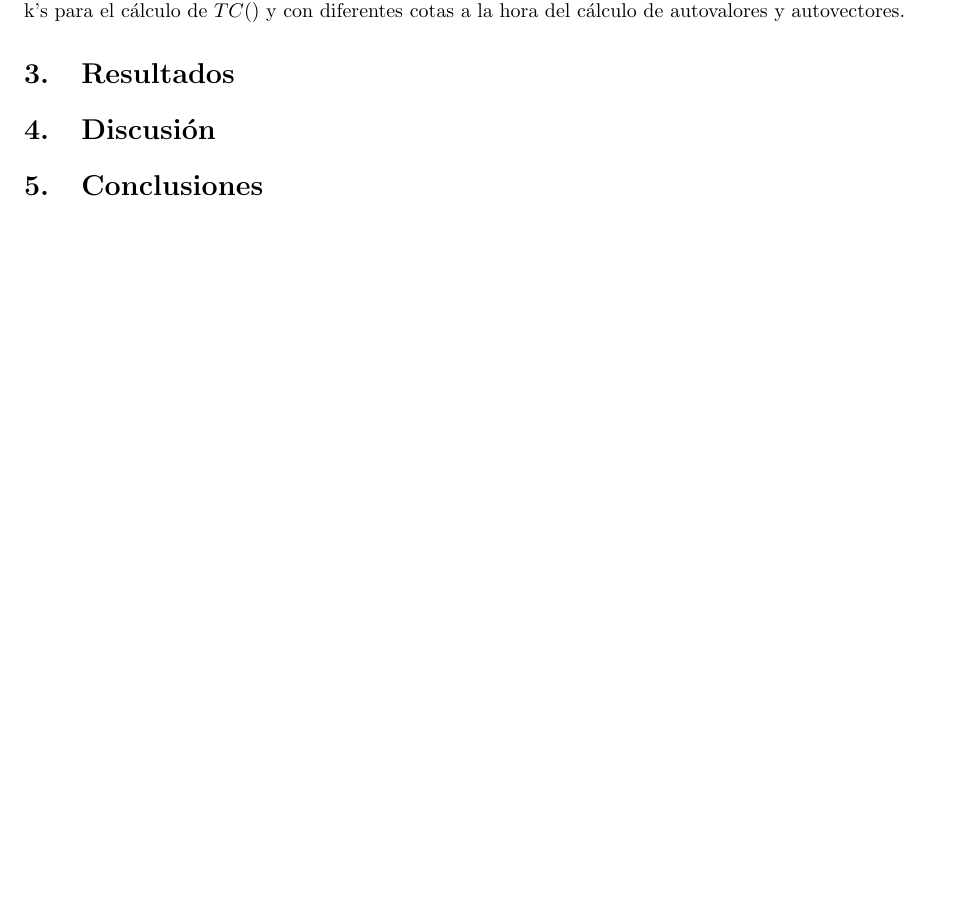
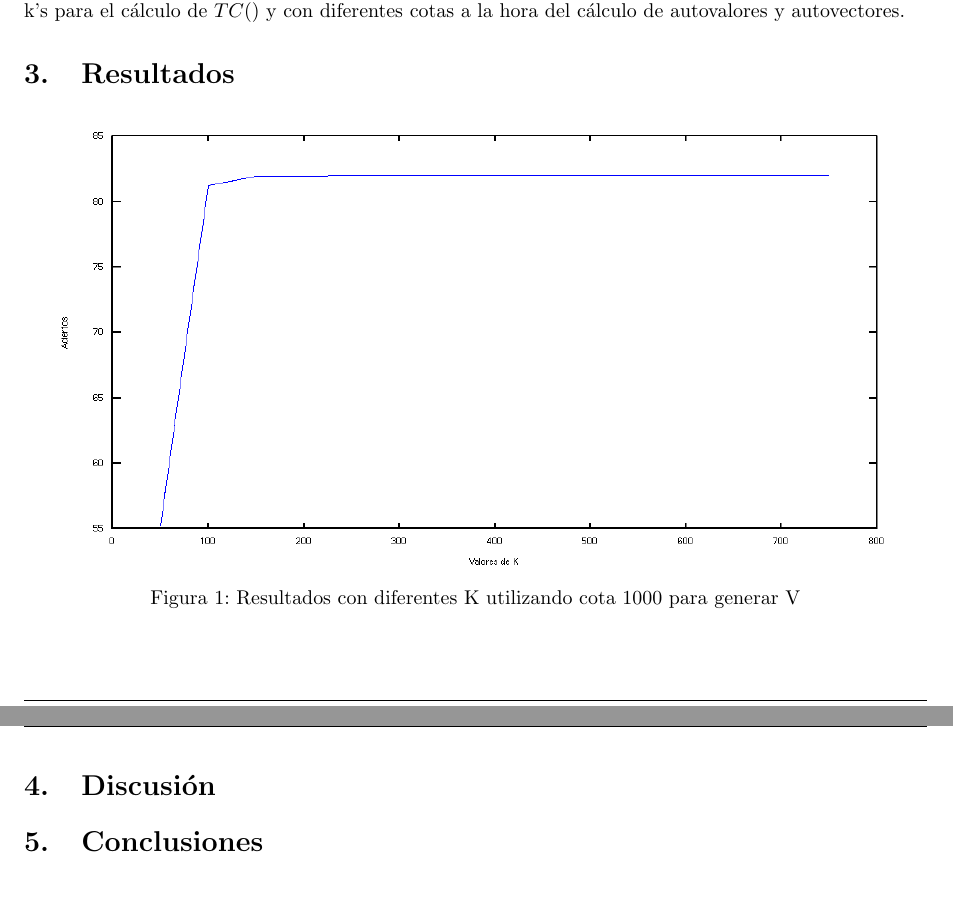
Before and after one commit to LeandroLovisolo/MetNum-TP3, a LaTeX document (tex/informe.tex): part of page 4 of 6 before the commit and two parts of pages 4 and 5 of 7 after it, the two joined at a grey line, cut so that both start at the same text, the shorter picture padded with empty space. Compiled offline with pdfLaTeX.

Commit message:
Gráfico aciertos Vs K

```diff
--- a/tex/informe.tex
+++ b/tex/informe.tex
@@ -215,6 +215,11 @@ Este experimento se replicó con diferentes cantidades de imágenes de entrenami
 
 \section{Resultados}
 
+\begin{figure}[H]
+  \centering
+  \includegraphics[width=15cm]{aciertosVsK.png}
+  \caption{Resultados con diferentes K utilizando cota 1000 para generar V}
+\end{figure}
 
 %%%%%%%%%%%%%%%%%%%%%%%%%%%%%%%%%%%%%%%%%%%%%%%%%%%%%%%%%%%%%%%%%%%%%%%%%%%%%%%
 %% Discusión                                                                 %%
```
Also changed, not shown: tex/aciertosVsK.png (added).
